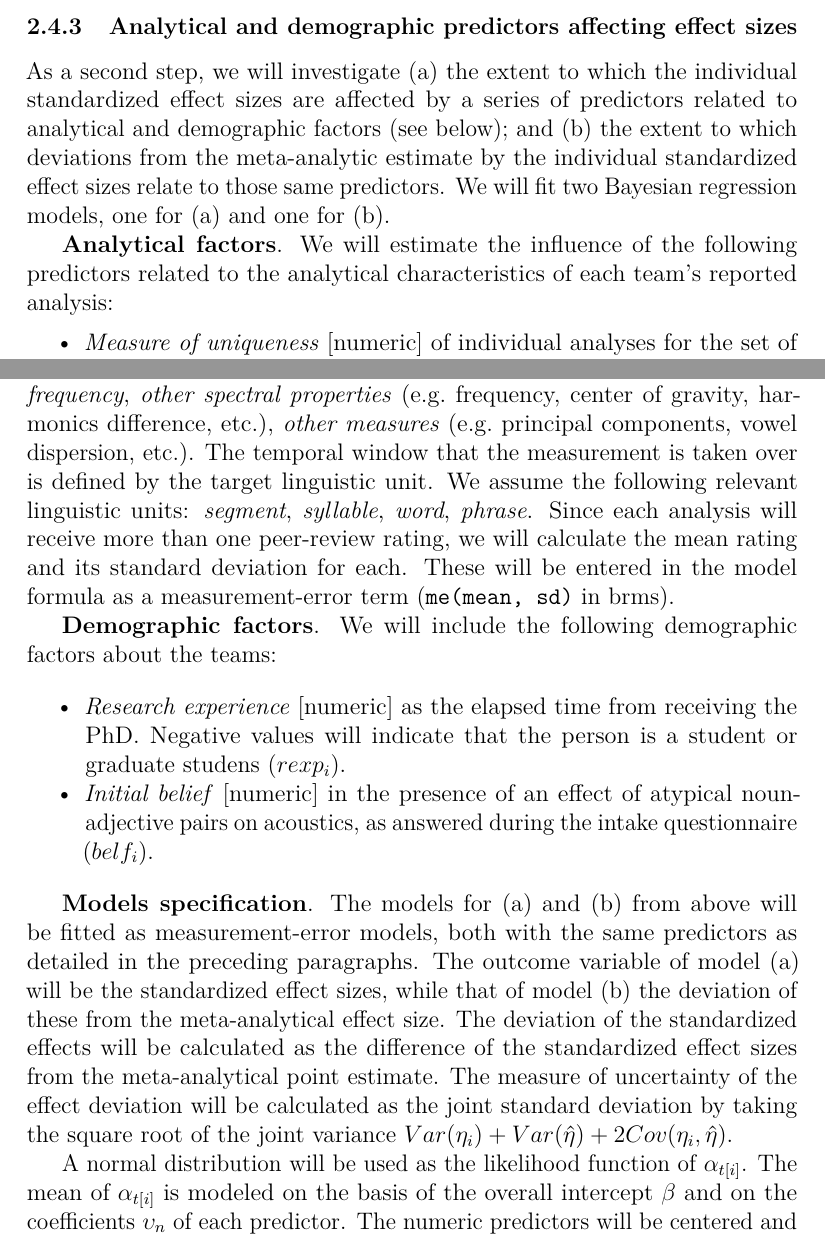
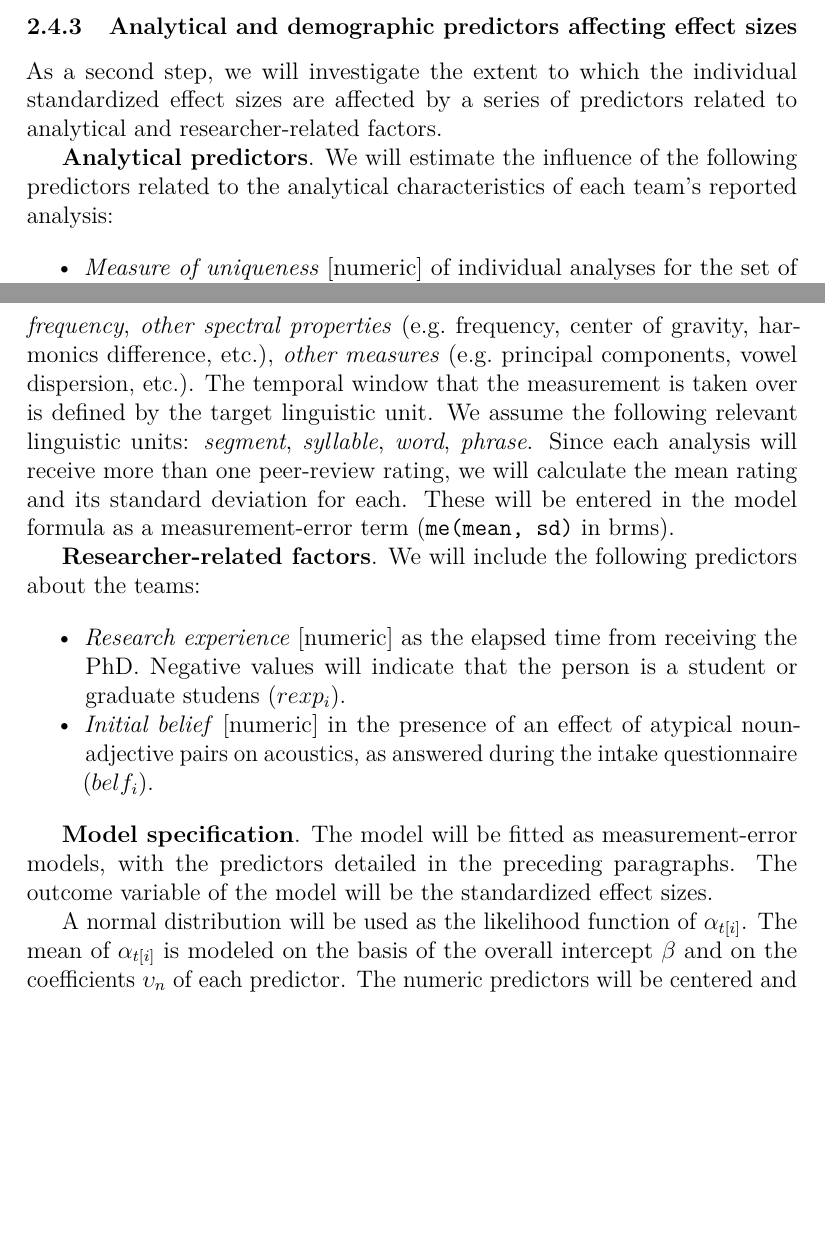
Before and after one commit to many-speech-analyses/many_analyses, a LaTeX paper (RR_manuscript/Draft_RR.tex): two parts of pages 18 and 19 of 26, joined at a grey line, cut so that both start at the same text, the shorter picture padded with empty space. Compiled offline with pdfLaTeX.

Commit message:
:memo: - render RR

```diff
--- a/RR_manuscript/Draft_RR.tex
+++ b/RR_manuscript/Draft_RR.tex
@@ -518,10 +518,9 @@ A sign of possible bias is when there are more points which are farther from the
 \hypertarget{ana-factors}{%
 \subsubsection{Analytical and demographic predictors affecting effect sizes}\label{ana-factors}}
 
-As a second step, we will investigate (a) the extent to which the individual standardized effect sizes are affected by a series of predictors related to analytical and demographic factors (see below); and (b) the extent to which deviations from the meta-analytic estimate by the individual standardized effect sizes relate to those same predictors.
-We will fit two Bayesian regression models, one for (a) and one for (b).
+As a second step, we will investigate the extent to which the individual standardized effect sizes are affected by a series of predictors related to analytical and researcher-related factors.
 
-\textbf{Analytical factors}. We will estimate the influence of the following predictors related to the analytical characteristics of each team's reported analysis:
+\textbf{Analytical predictors}. We will estimate the influence of the following predictors related to the analytical characteristics of each team's reported analysis:
 
 \begin{itemize}
 \tightlist
@@ -558,7 +557,7 @@ We assume the following relevant linguistic units: \emph{segment}, \emph{syllabl
 Since each analysis will receive more than one peer-review rating, we will calculate the mean rating and its standard deviation for each.
 These will be entered in the model formula as a measurement-error term (\texttt{me(mean,\ sd)} in brms).
 
-\textbf{Demographic factors}. We will include the following demographic factors about the teams:
+\textbf{Researcher-related factors}. We will include the following predictors about the teams:
 
 \begin{itemize}
 \tightlist
@@ -568,10 +567,8 @@ These will be entered in the model formula as a measurement-error term (\texttt{
   \emph{Initial belief} {[}numeric{]} in the presence of an effect of atypical noun-adjective pairs on acoustics, as answered during the intake questionnaire (\(belf_i\)).
 \end{itemize}
 
-\textbf{Models specification}. The models for (a) and (b) from above will be fitted as measurement-error models, both with the same predictors as detailed in the preceding paragraphs.
-The outcome variable of model (a) will be the standardized effect sizes, while that of model (b) the deviation of these from the meta-analytical effect size.
-The deviation of the standardized effects will be calculated as the difference of the standardized effect sizes from the meta-analytical point estimate.
-The measure of uncertainty of the effect deviation will be calculated as the joint standard deviation by taking the square root of the joint variance \(Var(\eta_i) + Var(\hat{\eta}) + 2Cov(\eta_i, \hat{\eta})\).
+\textbf{Model specification}. The model will be fitted as measurement-error models, with the predictors detailed in the preceding paragraphs.
+The outcome variable of the model will be the standardized effect sizes.
 
 A normal distribution will be used as the likelihood function of \(\alpha_{t[i]}\).
 The mean of \(\alpha_{t[i]}\) is modeled on the basis of the overall intercept \(\beta\) and on the coefficients \(\upsilon_n\) of each predictor.
```
Also changed, not shown: RR_manuscript/Draft_RR.pdf, RR_manuscript/Draft_RR_files/figure-latex/funnel-plot-1.pdf.
